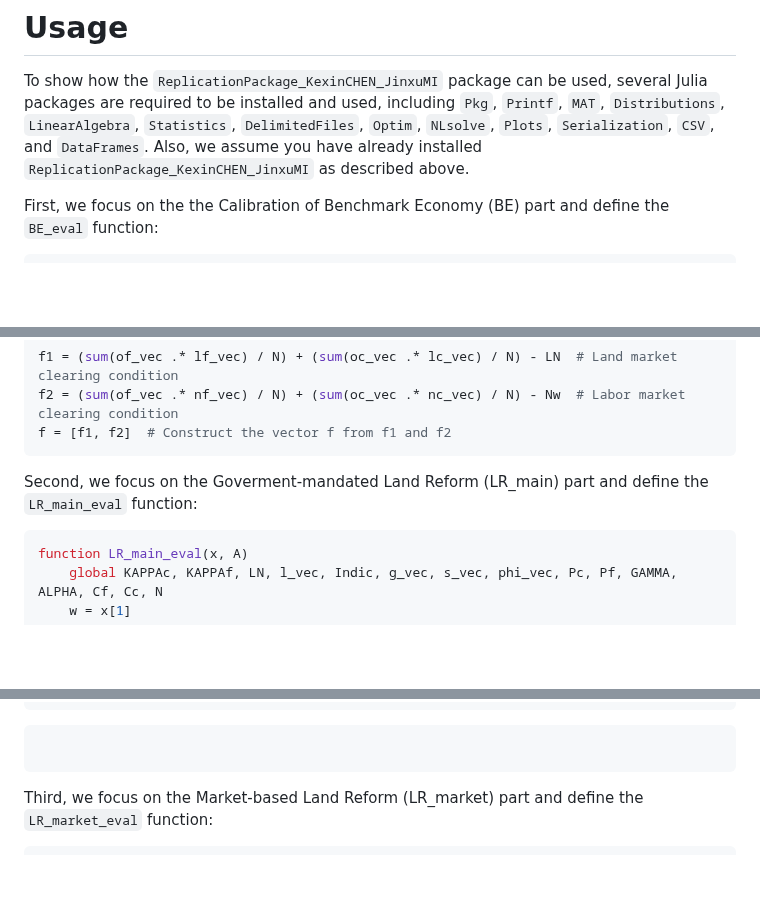
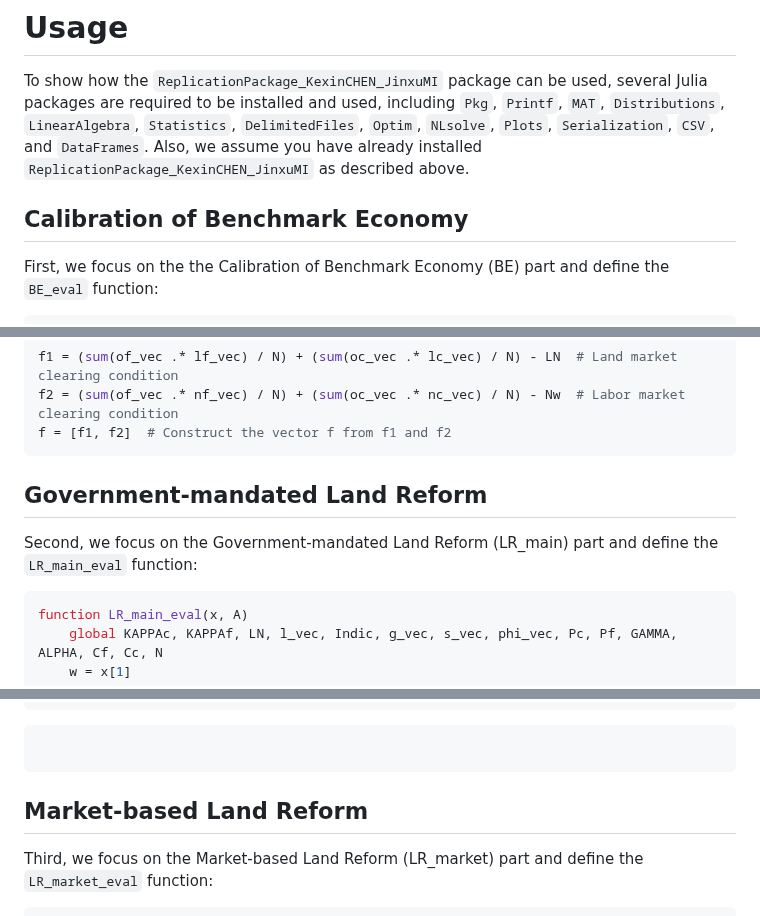
Before and after one commit to KexinChen1999/ReplicationPackage_KexinCHEN_JinxuMI.jl, a Markdown page: docs/src/documentation.md, 3 parts joined by grey strips. Rendered like a GitHub page; blank space fills up the shorter version.

````diff
--- a/docs/src/documentation.md
+++ b/docs/src/documentation.md
@@ -61,6 +61,7 @@ Pkg.add(url="https://github.com/KexinChen1999/LR_market.jl")
 
 To show how the `ReplicationPackage_KexinCHEN_JinxuMI` package can be used, several Julia packages are required to be installed and used, including `Pkg`, `Printf`, `MAT`, `Distributions`, `LinearAlgebra`, `Statistics`, `DelimitedFiles`, `Optim`, `NLsolve`, `Plots`, `Serialization`, `CSV`, and `DataFrames`. Also, we assume you have already installed `ReplicationPackage_KexinCHEN_JinxuMI` as described above.
 
+## Calibration of Benchmark Economy
 First, we focus on the the Calibration of Benchmark Economy (BE) part and define the `BE_eval` function:
 
 ```julia
@@ -235,8 +236,8 @@ f2 = (sum(of_vec .* nf_vec) / N) + (sum(oc_vec .* nc_vec) / N) - Nw  # Labor mar
 f = [f1, f2]  # Construct the vector f from f1 and f2
 ```
 
-
-Second, we focus on the Goverment-mandated Land Reform (LR_main) part and define the `LR_main_eval` function:
+## Government-mandated Land Reform
+Second, we focus on the Government-mandated Land Reform (LR_main) part and define the `LR_main_eval` function:
 
 ```julia
 function LR_main_eval(x, A)
@@ -312,7 +313,7 @@ PIc_vec = (1 .- GAMMA .* (1 .- ALPHA)) .* Pc .* yc_vec .* (phi_vec .^ (1 .- GAMM
 ```
 
 
-
+## Market-based Land Reform
 Third, we focus on the Market-based Land Reform (LR_market) part and define the `LR_market_eval` function:
 
 ```julia
````
